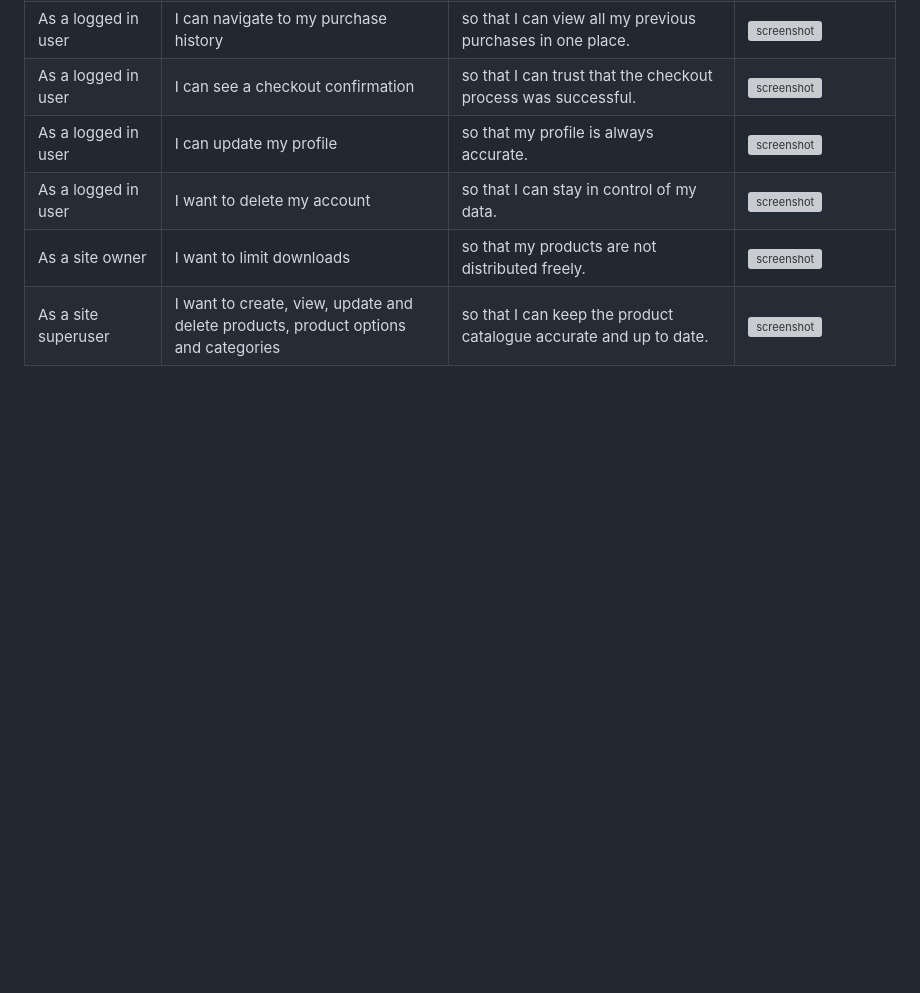
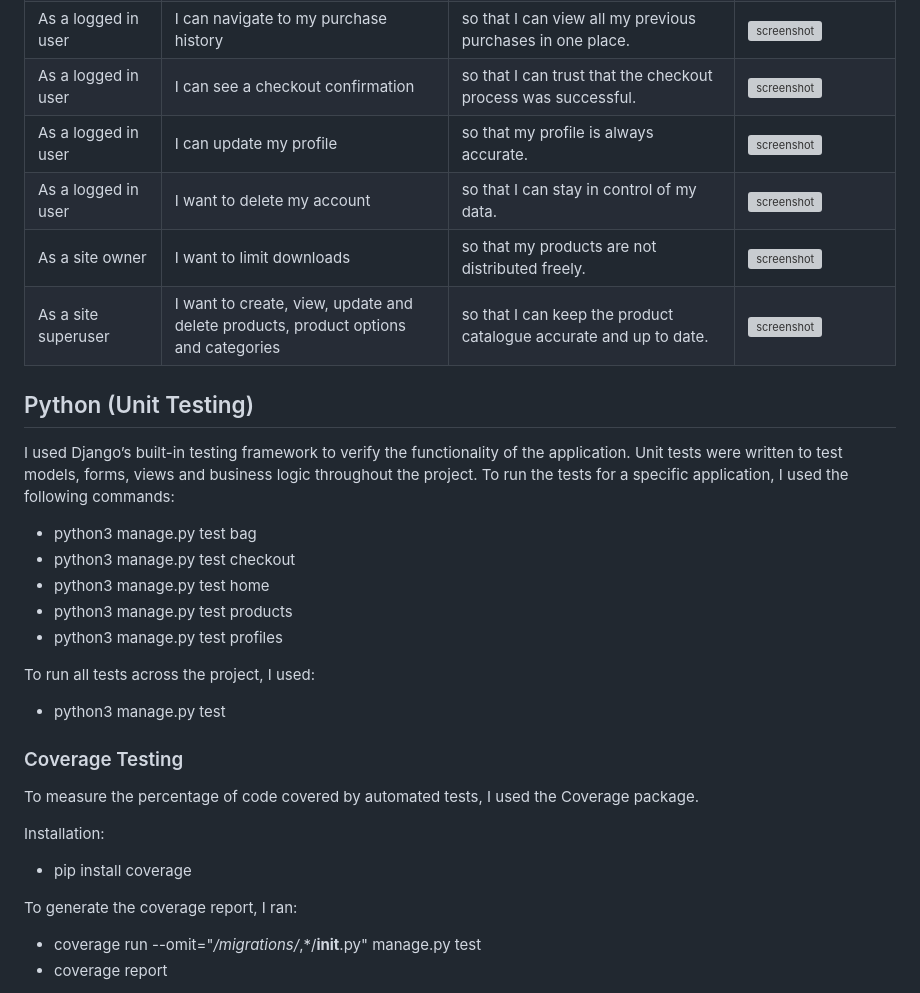
Before and after one commit to Karla-Stein/opsiflow, a Markdown page: TESTING.md, the part around one of its changes. Rendered like a GitHub page; blank space fills up the shorter version; grey boxes are pictures that could not be loaded.

Commit message:
Add Python unit testing and coverage to TESTING

```diff
--- a/TESTING.md
+++ b/TESTING.md
@@ -226,3 +226,33 @@ Defensive programming was manually tested with the below user acceptance testing
 | As a logged in user | I want to delete my account | so that I can stay in control of my data. | ![screenshot](documentation/features/delete-modal.jpeg) |
 | As a site owner | I want to limit downloads | so that my products are not distributed freely. | ![screenshot](documentation/features/download-limit.jpeg) |
 | As a site superuser | I want to create, view, update and delete products, product options and categories | so that I can keep the product catalogue accurate and up to date. | ![screenshot](documentation/features/product-admin.jpeg) |
+
+
+## Python (Unit Testing)
+
+I used Django’s built-in testing framework to verify the functionality of the application. Unit tests were written to test models, forms, views and business logic throughout the project.
+To run the tests for a specific application, I used the following commands:
+
+- python3 manage.py test bag
+- python3 manage.py test checkout
+- python3 manage.py test home
+- python3 manage.py test products
+- python3 manage.py test profiles
+
+To run all tests across the project, I used:
+
+- python3 manage.py test
+
+### Coverage Testing
+
+To measure the percentage of code covered by automated tests, I used the Coverage package.
+
+Installation:
+
+- pip install coverage
+
+To generate the coverage report, I ran:
+
+- coverage run --omit="*/migrations/*,*/__init__.py" manage.py test
+- coverage report
+
```
Also changed, not shown: other parts of TESTING.md (+9 -0 lines), documentation/automation/html-coverage-2.jpeg (added), documentation/automation/html-coverage.jpeg (added), 2 other files.
